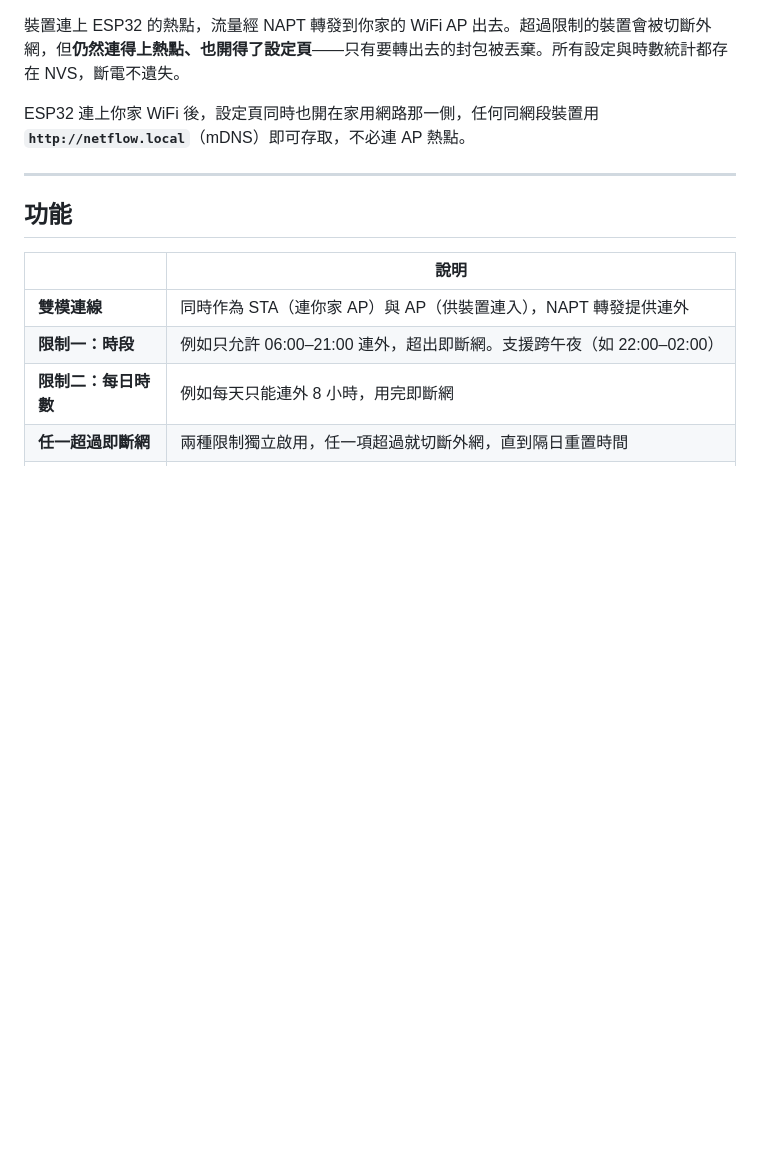
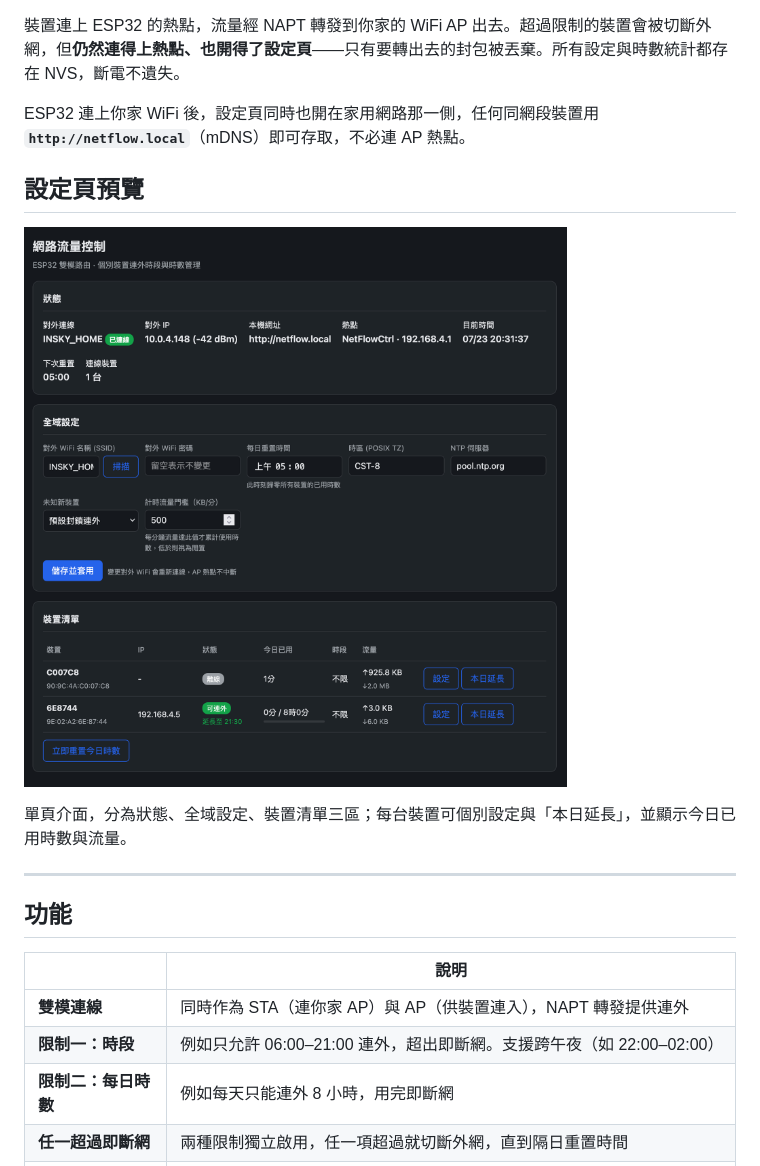
Before and after one commit to binomial0418/net-flow-ctrl, a Markdown page: README.md, the part around the change. Rendered like a GitHub page; pictures changed too: image.png (added); blank space fills up the shorter version.

Commit message:
docs: add network flow diagram to README

```diff
--- a/README.md
+++ b/README.md
@@ -5,6 +5,12 @@ ESP32 雙模 WiFi 路由器，可針對**每一台**連入熱點的裝置，個
 裝置連上 ESP32 的熱點，流量經 NAPT 轉發到你家的 WiFi AP 出去。超過限制的裝置會被切斷外網，但**仍然連得上熱點、也開得了設定頁**——只有要轉出去的封包被丟棄。所有設定與時數統計都存在 NVS，斷電不遺失。
 
 ESP32 連上你家 WiFi 後，設定頁同時也開在家用網路那一側，任何同網段裝置用 **`http://netflow.local`**（mDNS）即可存取，不必連 AP 熱點。
+
+## 設定頁預覽
+
+![net-flow-ctrl 設定頁：狀態、全域設定、裝置清單](image.png)
+
+單頁介面，分為狀態、全域設定、裝置清單三區；每台裝置可個別設定與「本日延長」，並顯示今日已用時數與流量。
 
 ---
 
```
